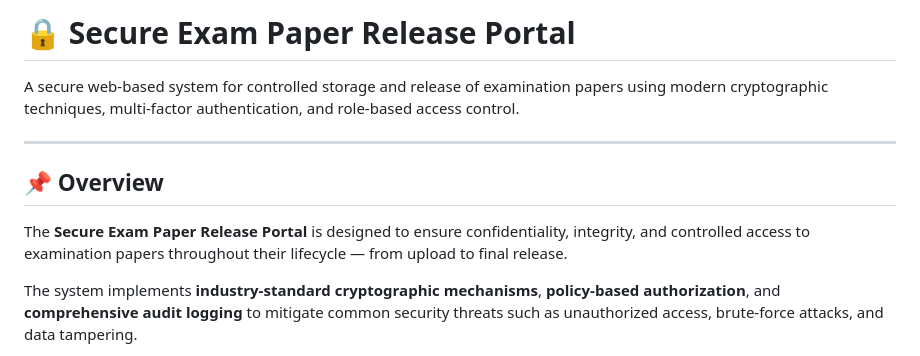
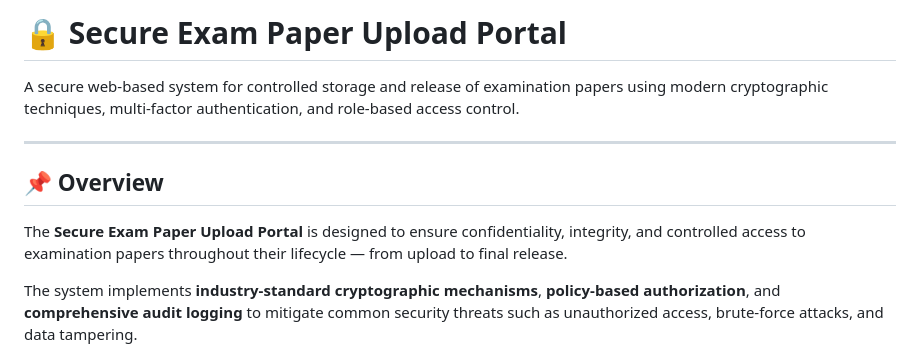
Before and after one commit to keertanvasani/Secure-Exam-Paper-Upload-Portal, a Markdown page: Desktop/Secure Exam Paper Upload Portal/README.md, the part around the change. GitHub-like rendering.

Commit message:
Update project name to Secure Exam Paper Upload Portal in README

```diff
--- a/Desktop/Secure Exam Paper Upload Portal/README.md
+++ b/Desktop/Secure Exam Paper Upload Portal/README.md
@@ -1,4 +1,4 @@
-# 🔒 Secure Exam Paper Release Portal
+# 🔒 Secure Exam Paper Upload Portal
 
 A secure web-based system for controlled storage and release of examination papers using modern cryptographic techniques, multi-factor authentication, and role-based access control.
 
@@ -6,7 +6,7 @@ A secure web-based system for controlled storage and release of examination pape
 
 ## 📌 Overview
 
-The **Secure Exam Paper Release Portal** is designed to ensure confidentiality, integrity, and controlled access to examination papers throughout their lifecycle — from upload to final release.
+The **Secure Exam Paper Upload Portal** is designed to ensure confidentiality, integrity, and controlled access to examination papers throughout their lifecycle — from upload to final release.
 
 The system implements **industry-standard cryptographic mechanisms**, **policy-based authorization**, and **comprehensive audit logging** to mitigate common security threats such as unauthorized access, brute-force attacks, and data tampering.
 
```
